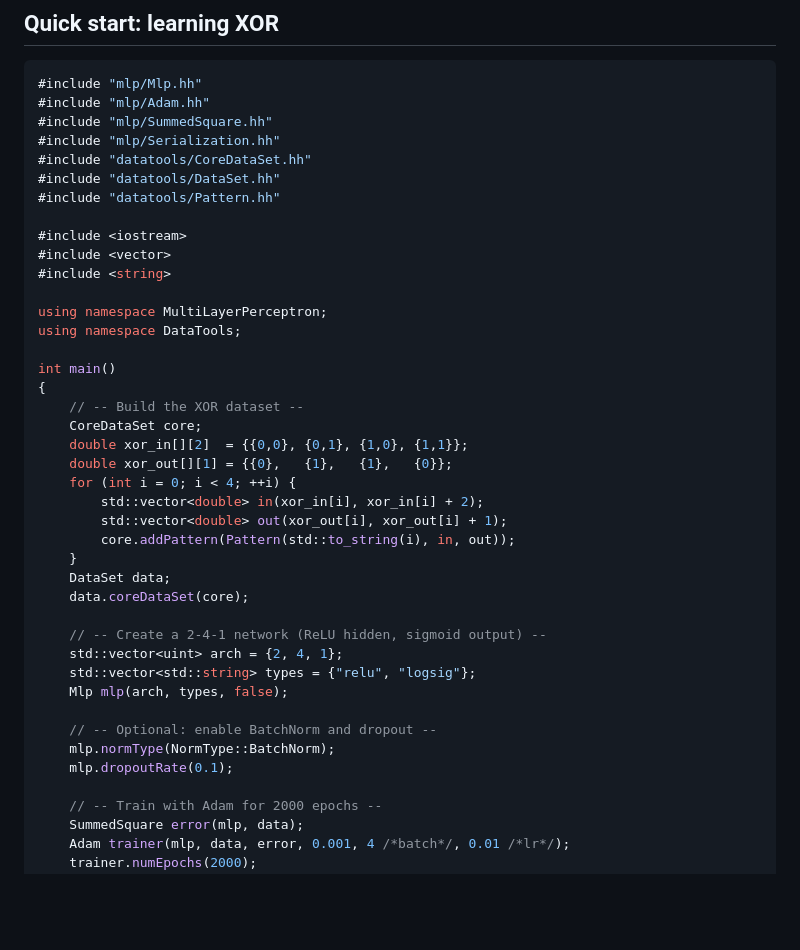
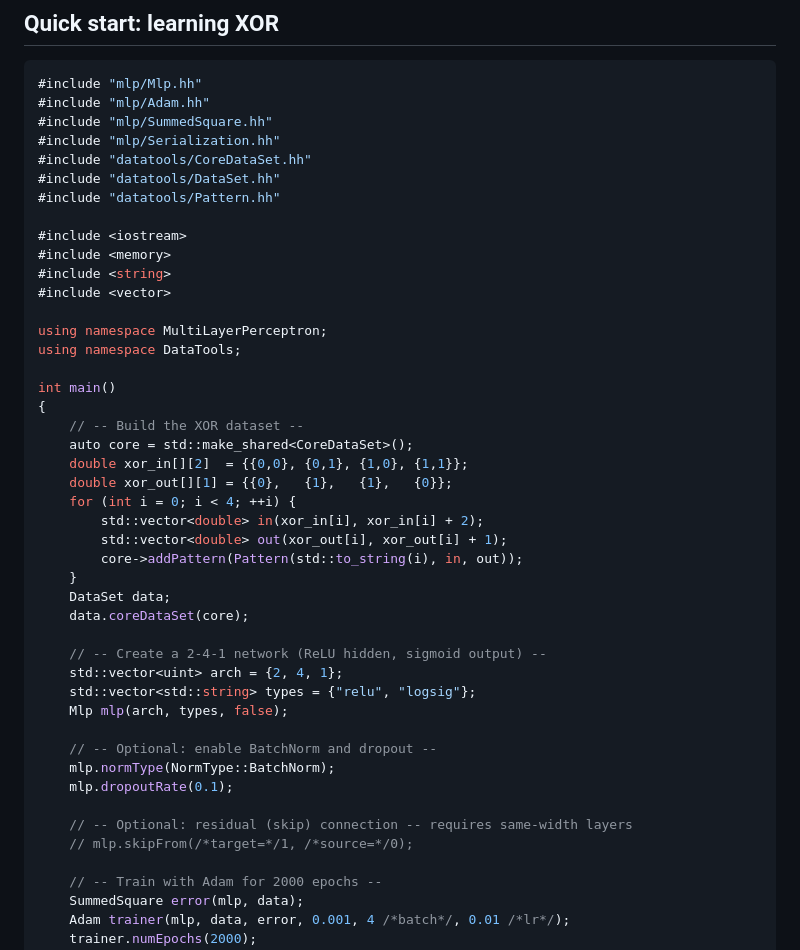
Before and after one commit to DoktorMike/neuralnethack, a Markdown page: README.md, the part around the change. GitHub-like rendering; blank space fills up the shorter version.

Commit message:
docs: fix README quick start for shared_ptr API + show skipFrom

```diff
--- a/README.md
+++ b/README.md
@@ -47,8 +47,9 @@ Requires GCC 13+ or Clang 17+ (C++23). BLAS is auto-detected (install `libopenbl
 #include "datatools/Pattern.hh"
 
 #include <iostream>
+#include <memory>
+#include <string>
 #include <vector>
-#include <string>
 
 using namespace MultiLayerPerceptron;
 using namespace DataTools;
@@ -56,13 +57,13 @@ using namespace DataTools;
 int main()
 {
     // -- Build the XOR dataset --
-    CoreDataSet core;
+    auto core = std::make_shared<CoreDataSet>();
     double xor_in[][2]  = {{0,0}, {0,1}, {1,0}, {1,1}};
     double xor_out[][1] = {{0},   {1},   {1},   {0}};
     for (int i = 0; i < 4; ++i) {
         std::vector<double> in(xor_in[i], xor_in[i] + 2);
         std::vector<double> out(xor_out[i], xor_out[i] + 1);
-        core.addPattern(Pattern(std::to_string(i), in, out));
+        core->addPattern(Pattern(std::to_string(i), in, out));
     }
     DataSet data;
     data.coreDataSet(core);
@@ -75,6 +76,9 @@ int main()
     // -- Optional: enable BatchNorm and dropout --
     mlp.normType(NormType::BatchNorm);
     mlp.dropoutRate(0.1);
+
+    // -- Optional: residual (skip) connection -- requires same-width layers
+    // mlp.skipFrom(/*target=*/1, /*source=*/0);
 
     // -- Train with Adam for 2000 epochs --
     SummedSquare error(mlp, data);
```
